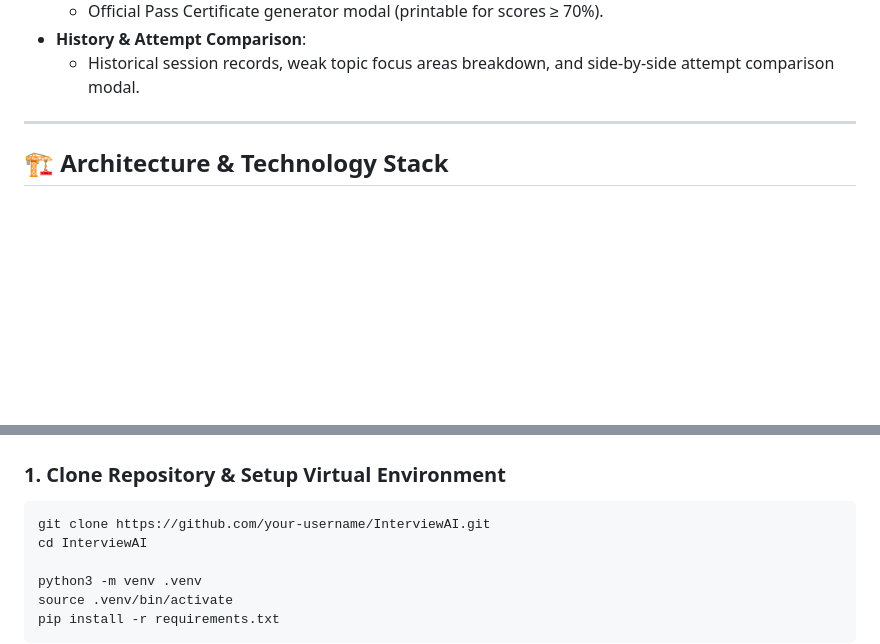
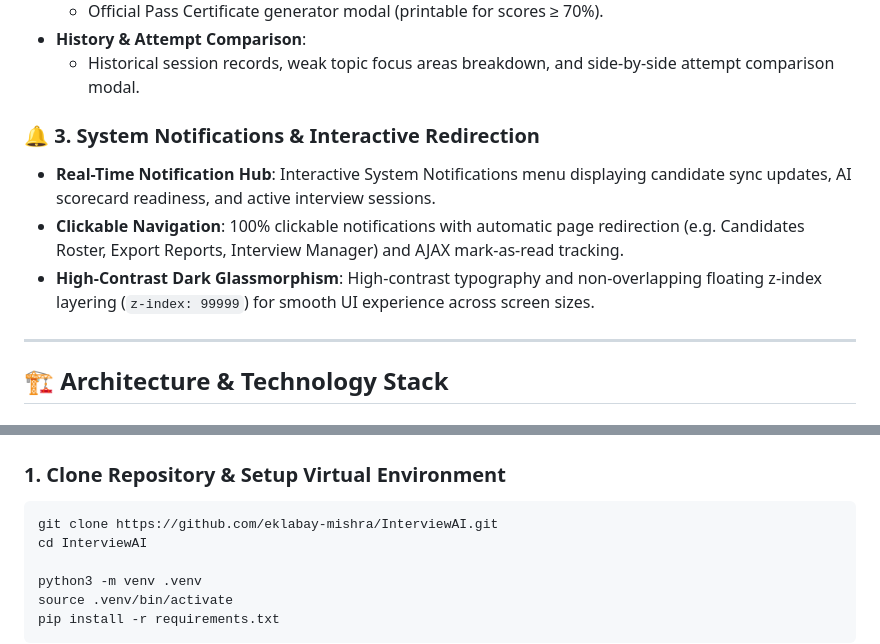
Before and after one commit to eklabay-mishra/InterviewAI, a Markdown page: README.md, 2 parts joined by grey strips. Rendered like a GitHub page; blank space fills up the shorter version.

Commit message:
Update README.md with interactive System Notifications section and official repo clone URL

````diff
--- a/README.md
+++ b/README.md
@@ -65,6 +65,11 @@ An enterprise-grade, recruitment & AI evaluation platform built with **Python**,
   - Official Pass Certificate generator modal (printable for scores ≥ 70%).
 - **History & Attempt Comparison**:
   - Historical session records, weak topic focus areas breakdown, and side-by-side attempt comparison modal.
+
+### 🔔 3. System Notifications & Interactive Redirection
+- **Real-Time Notification Hub**: Interactive System Notifications menu displaying candidate sync updates, AI scorecard readiness, and active interview sessions.
+- **Clickable Navigation**: 100% clickable notifications with automatic page redirection (e.g. Candidates Roster, Export Reports, Interview Manager) and AJAX mark-as-read tracking.
+- **High-Contrast Dark Glassmorphism**: High-contrast typography and non-overlapping floating z-index layering (`z-index: 99999`) for smooth UI experience across screen sizes.
 
 ---
 
@@ -154,7 +159,7 @@ erDiagram
 
 ### 1. Clone Repository & Setup Virtual Environment
 ```bash
-git clone https://github.com/your-username/InterviewAI.git
+git clone https://github.com/eklabay-mishra/InterviewAI.git
 cd InterviewAI
 
 python3 -m venv .venv
````
